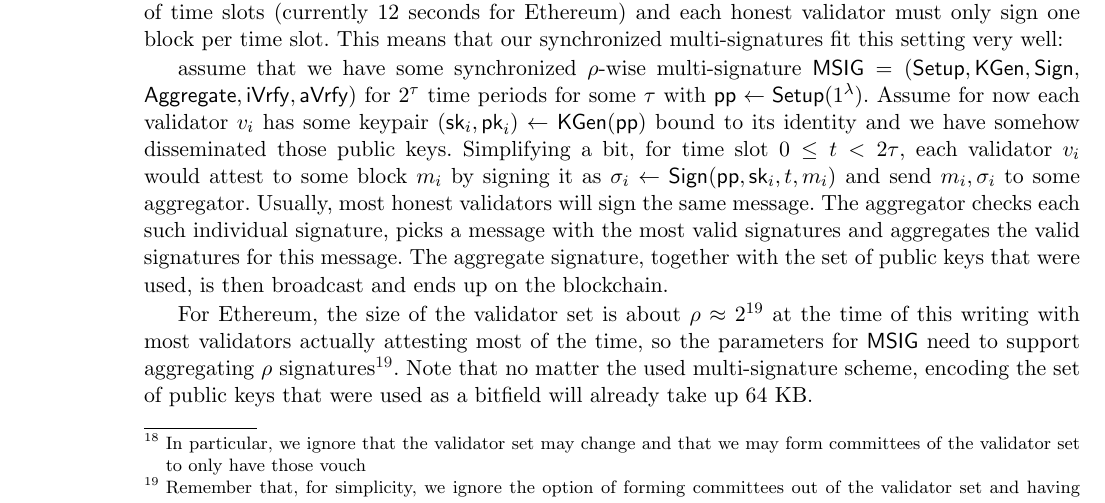
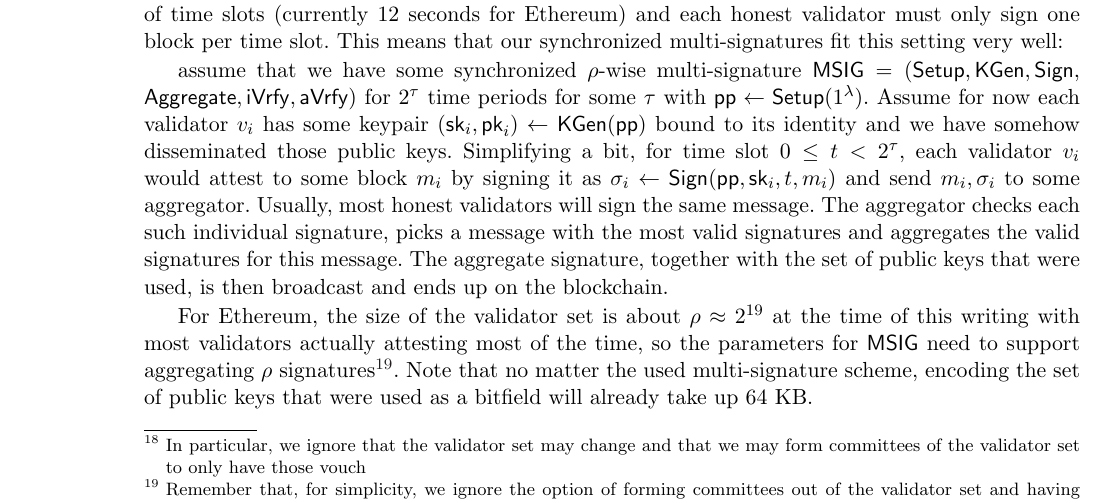
Before and after one commit to GottfriedHerold/Chipmunk, a LaTeX paper (main.tex, which reads sections/eth.tex): part of page 42 of 47, cut so that both start at the same text. Compiled offline with pdfLaTeX.

Commit message:
Fix typo.

```diff
--- a/sections/eth.tex
+++ b/sections/eth.tex
@@ -9,7 +9,7 @@ For simplicity\footnote{In particular, we ignore that the validator set may chan
 Vouching for a block is done by essentially signing it (called an attestation). The consensus protocol gives a natural notion of time slots (currently 12 seconds for Ethereum) and each honest validator must only sign one block per time slot. This means that our synchronized multi-signatures fit this setting very well:
 
 assume that we have some synchronized $\rho$-wise multi-signature $\msig = (\setup, \kgen, \sign, \allowbreak \aggregate,\allowbreak \iverify, \averify)$ for $2^{\tau}$ time periods for some $\tau$ with $\params\gets\setup(1^{\secpar})$. Assume for now each validator $v_i$ has some keypair $(\sk_i,\pk_i)\gets \kgen(\params)$ bound to its identity and we have somehow disseminated those public keys.
-Simplifying a bit, for time slot $0\leq t <2\tau$, each validator $v_i$ would attest to some block $m_i$ by signing it as $\sigma_i\gets\sign(\params,\sk_i,t,m_i)$ and send $m_i, \sigma_i$ to some aggregator. Usually, most honest validators will sign the same message. The aggregator checks each such individual signature, picks a message with the most valid signatures and aggregates the valid signatures for this message. The aggregate signature, together with the set of public keys that were used, is then broadcast and ends up on the blockchain.
+Simplifying a bit, for time slot $0\leq t <2^\tau$, each validator $v_i$ would attest to some block $m_i$ by signing it as $\sigma_i\gets\sign(\params,\sk_i,t,m_i)$ and send $m_i, \sigma_i$ to some aggregator. Usually, most honest validators will sign the same message. The aggregator checks each such individual signature, picks a message with the most valid signatures and aggregates the valid signatures for this message. The aggregate signature, together with the set of public keys that were used, is then broadcast and ends up on the blockchain.
 
 For Ethereum, the size of the validator set is about $\rho\approx 2^{19}$ at the time of this writing with most validators actually attesting most of the time, so the parameters for $\msig$ need to support aggregating $\rho$ signatures\footnote{Remember that, for simplicity, we ignore the option of forming committees out of the validator set and having only those be eligible to attest}. Note that no matter the used multi-signature scheme, encoding the set of public keys that were used as a bitfield will already take up 64 KB.
 
```
